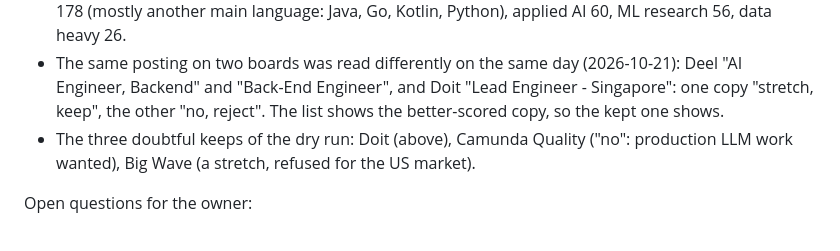
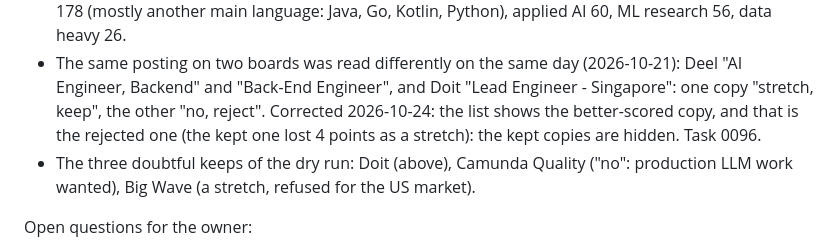
Before and after one commit to SergeiTishkov/work-ide, a Markdown page: tasks/2-to-do/0042-stretch-roles.md, the part around the change. Rendered like a GitHub page.

Commit message:
Tasks: 0042 corrected, the kept copies are hidden (0096)
Co-Authored-By: Claude Opus 5.5 <noreply@anthropic.com>

```diff
--- a/tasks/2-to-do/0042-stretch-roles.md
+++ b/tasks/2-to-do/0042-stretch-roles.md
@@ -52,7 +52,9 @@ and the AI answers:
 - The same posting on two boards was read differently on the same day
   (2026-10-21): Deel "AI Engineer, Backend" and "Back-End Engineer", and Doit
   "Lead Engineer - Singapore": one copy "stretch, keep", the other "no,
-  reject". The list shows the better-scored copy, so the kept one shows.
+  reject". Corrected 2026-10-24: the list shows the better-scored copy,
+  and that is the rejected one (the kept one lost 4 points as a stretch):
+  the kept copies are hidden. Task 0096.
 - The three doubtful keeps of the dry run: Doit (above), Camunda Quality
   ("no": production LLM work wanted), Big Wave (a stretch, refused for the US
   market).
```
